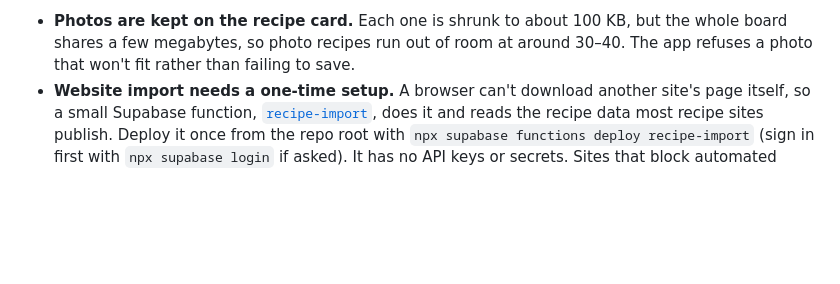
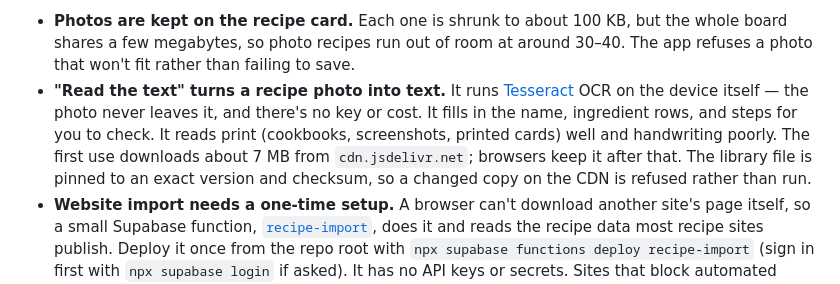
Before and after one commit to markingmyname/family-hub-ghanayem, a Markdown page: README.md, the part around the change. GitHub-like rendering; blank space fills up the shorter version.

Commit message:
docs: explain reading a recipe photo's text
Co-Authored-By: Claude Opus 5.5 <noreply@anthropic.com>

```diff
--- a/README.md
+++ b/README.md
@@ -74,6 +74,7 @@ Don't pick "GitHub Actions" as the source. Pull request previews are published a
 **Recipes** — three ways to add one: type it, add it from a photo (take one with the camera or pick one from your library), or paste a recipe page's address. Every recipe has a name, ingredients with an amount for each, instructions, and an optional *recipe memory* — why you have it. "From this week's meals" on the Groceries tab adds each ingredient with its amount as the quantity.
 
 - **Photos are kept on the recipe card.** Each one is shrunk to about 100 KB, but the whole board shares a few megabytes, so photo recipes run out of room at around 30–40. The app refuses a photo that won't fit rather than failing to save.
+- **"Read the text" turns a recipe photo into text.** It runs [Tesseract](https://github.com/naptha/tesseract.js) OCR on the device itself — the photo never leaves it, and there's no key or cost. It fills in the name, ingredient rows, and steps for you to check. It reads print (cookbooks, screenshots, printed cards) well and handwriting poorly. The first use downloads about 7 MB from `cdn.jsdelivr.net`; browsers keep it after that. The library file is pinned to an exact version and checksum, so a changed copy on the CDN is refused rather than run.
 - **Website import needs a one-time setup.** A browser can't download another site's page itself, so a small Supabase function, [`recipe-import`](supabase/functions/recipe-import/index.ts), does it and reads the recipe data most recipe sites publish. Deploy it once from the repo root with `npx supabase functions deploy recipe-import` (sign in first with `npx supabase login` if asked). It has no API keys or secrets. Sites that block automated downloads, or don't publish recipe data, get a message suggesting a photo or a screenshot instead.
 
 Finished chores, to-dos, and habits move into a collapsible **Completed** drawer at the foot of each page.
```
